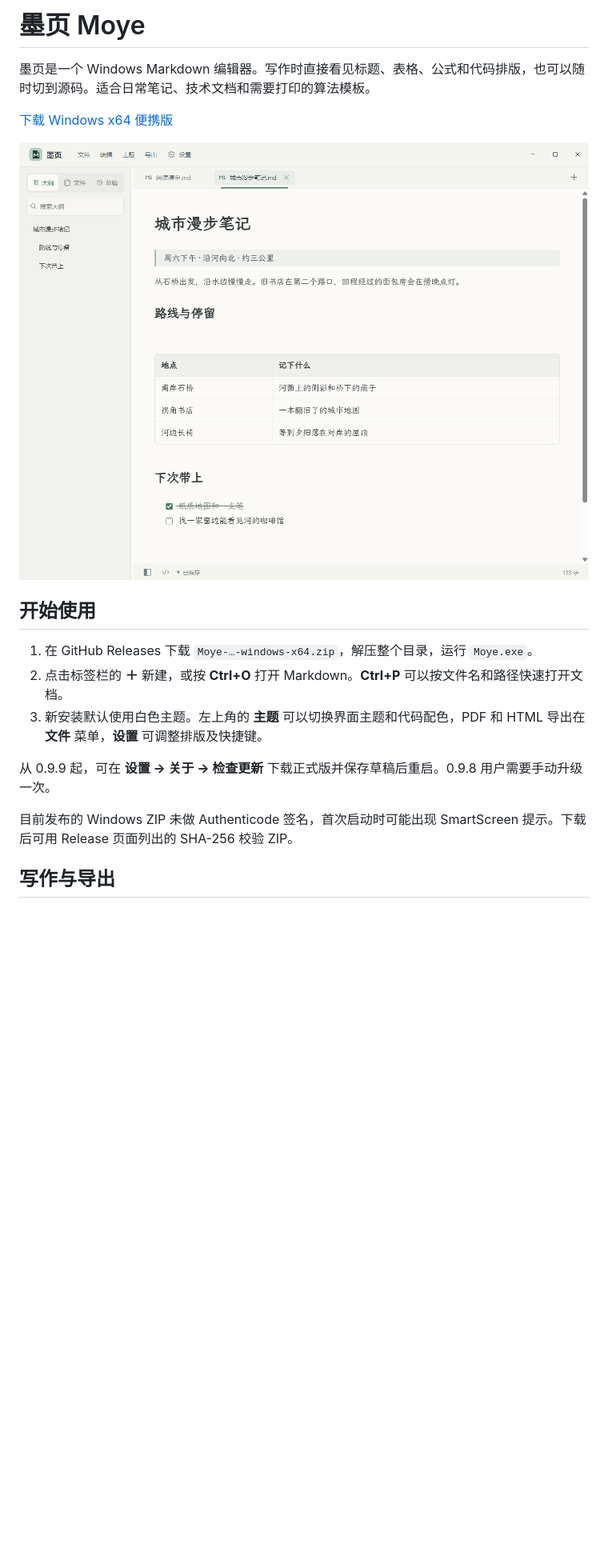
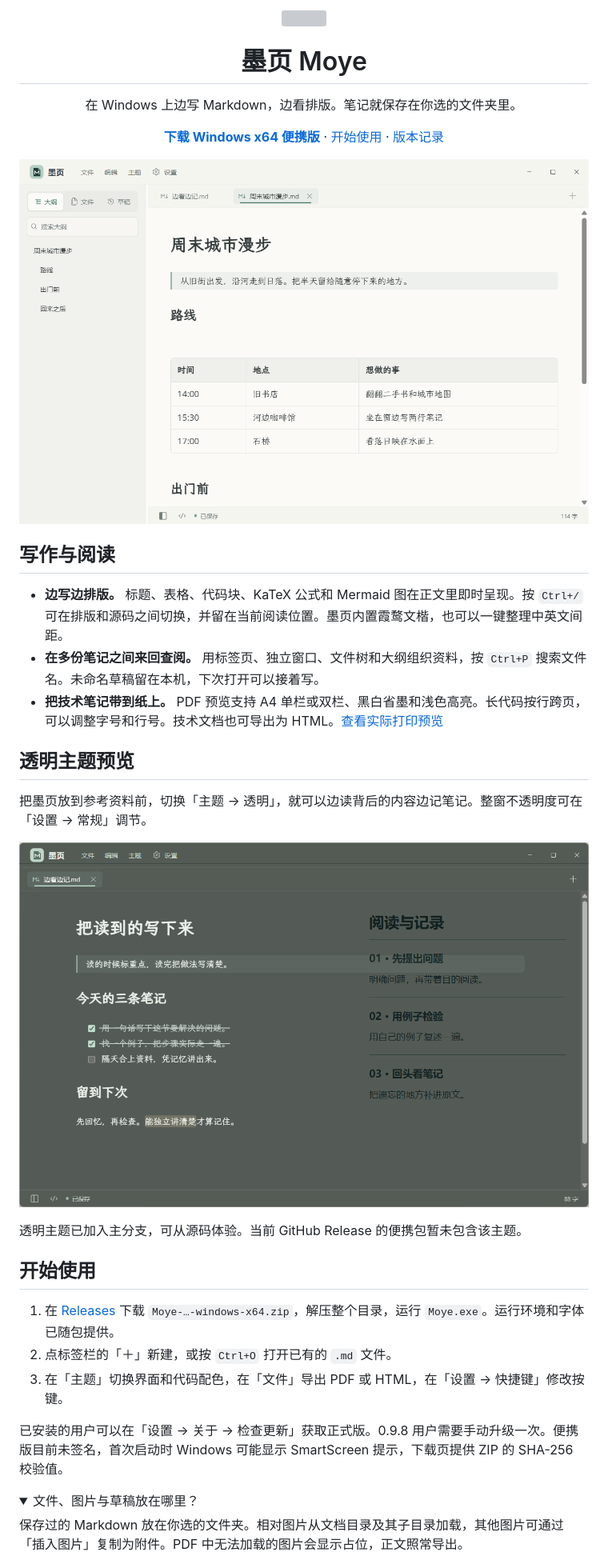
Before and after one commit to qqbb111/Moye, a Markdown page: README.md, the part around one of its changes. Shown at 80% size. Drawn GitHub-style; pictures changed too: docs/preview-transparent.png (added), docs/preview.png; folded sections open; blank space fills up the shorter version; grey boxes are pictures that could not be loaded.

Commit message:
Refresh the Moye README with real app screenshots

```diff
--- a/README.md
+++ b/README.md
@@ -1,20 +1,34 @@
-# 墨页 Moye
+<p align="center"><img src="assets/moye.svg" alt="" width="56" height="56"></p>
+<h1 align="center">墨页 Moye</h1>
+<p align="center">在 Windows 上边写 Markdown，边看排版。笔记就保存在你选的文件夹里。</p>
+<p align="center"><a href="https://github.com/qqbb111/Moye/releases/latest"><strong>下载 Windows x64 便携版</strong></a> · <a href="#开始使用">开始使用</a> · <a href="CHANGELOG.md">版本记录</a></p>
 
-墨页是一个 Windows Markdown 编辑器。写作时直接看见标题、表格、公式和代码排版，也可以随时切到源码。适合日常笔记、技术文档和需要打印的算法模板。
+![墨页白色主题的编辑窗口，左边是大纲，右边是带路线表格的城市漫步示例](docs/preview.png)
 
-[下载 Windows x64 便携版](https://github.com/qqbb111/Moye/releases/latest)
+## 写作与阅读
 
-![墨页白色主题中的城市漫步笔记，左侧显示大纲](docs/preview.png)
+- **边写边排版。** 标题、表格、代码块、KaTeX 公式和 Mermaid 图在正文里即时呈现。按 `Ctrl+/` 可在排版和源码之间切换，并留在当前阅读位置。墨页内置霞鹜文楷，也可以一键整理中英文间距。
+- **在多份笔记之间来回查阅。** 用标签页、独立窗口、文件树和大纲组织资料，按 `Ctrl+P` 搜索文件名。未命名草稿留在本机，下次打开可以接着写。
+- **把技术笔记带到纸上。** PDF 预览支持 A4 单栏或双栏、黑白省墨和浅色高亮。长代码按行跨页，可以调整字号和行号。技术文档也可导出为 HTML。[查看实际打印预览](docs/print-preview.png)
+
+## 透明主题预览
+
+把墨页放到参考资料前，切换「主题 → 透明」，就可以边读背后的内容边记笔记。整窗不透明度可在「设置 → 常规」调节。
+
+![透明主题实际桌面截图，墨页笔记后方的参考资料依然可见](docs/preview-transparent.png)
+
+透明主题已加入主分支，可从源码体验。当前 GitHub Release 的便携包暂未包含该主题。
 
 ## 开始使用
 
-1. 在 GitHub Releases 下载 `Moye-…-windows-x64.zip`，解压整个目录，运行 `Moye.exe`。
-2. 点击标签栏的 **＋** 新建，或按 **Ctrl+O** 打开 Markdown。**Ctrl+P** 可以按文件名和路径快速打开文档。
-3. 新安装默认使用白色主题。左上角的 **主题** 可以切换界面主题和代码配色，PDF 和 HTML 导出在 **文件** 菜单，**设置** 可调整排版及快捷键。
+1. 在 [Releases](https://github.com/qqbb111/Moye/releases/latest) 下载 `Moye-…-windows-x64.zip`，解压整个目录，运行 `Moye.exe`。运行环境和字体已随包提供。
+2. 点标签栏的「＋」新建，或按 `Ctrl+O` 打开已有的 `.md` 文件。
+3. 在「主题」切换界面和代码配色，在「文件」导出 PDF 或 HTML，在「设置 → 快捷键」修改按键。
 
-从 0.9.9 起，可在 **设置 → 关于 → 检查更新** 下载正式版并保存草稿后重启。0.9.8 用户需要手动升级一次。
+已安装的用户可以在「设置 → 关于 → 检查更新」获取正式版。0.9.8 用户需要手动升级一次。便携版目前未签名，首次启动时 Windows 可能显示 SmartScreen 提示，下载页提供 ZIP 的 SHA-256 校验值。
 
-目前发布的 Windows ZIP 未做 Authenticode 签名，首次启动时可能出现 SmartScreen 提示。下载后可用 Release 页面列出的 SHA-256 校验 ZIP。
+<details>
+<summary>文件、图片与草稿放在哪里？</summary>
 
-## 写作与导出
+保存过的 Markdown 放在你选的文件夹。相对图片从文档目录及其子目录加载，其他图片可通过「插入图片」复制为附件。PDF 中无法加载的图片会显示占位，正文照常导出。
 
```
Also changed, not shown: other parts of README.md (+9 -20 lines).
